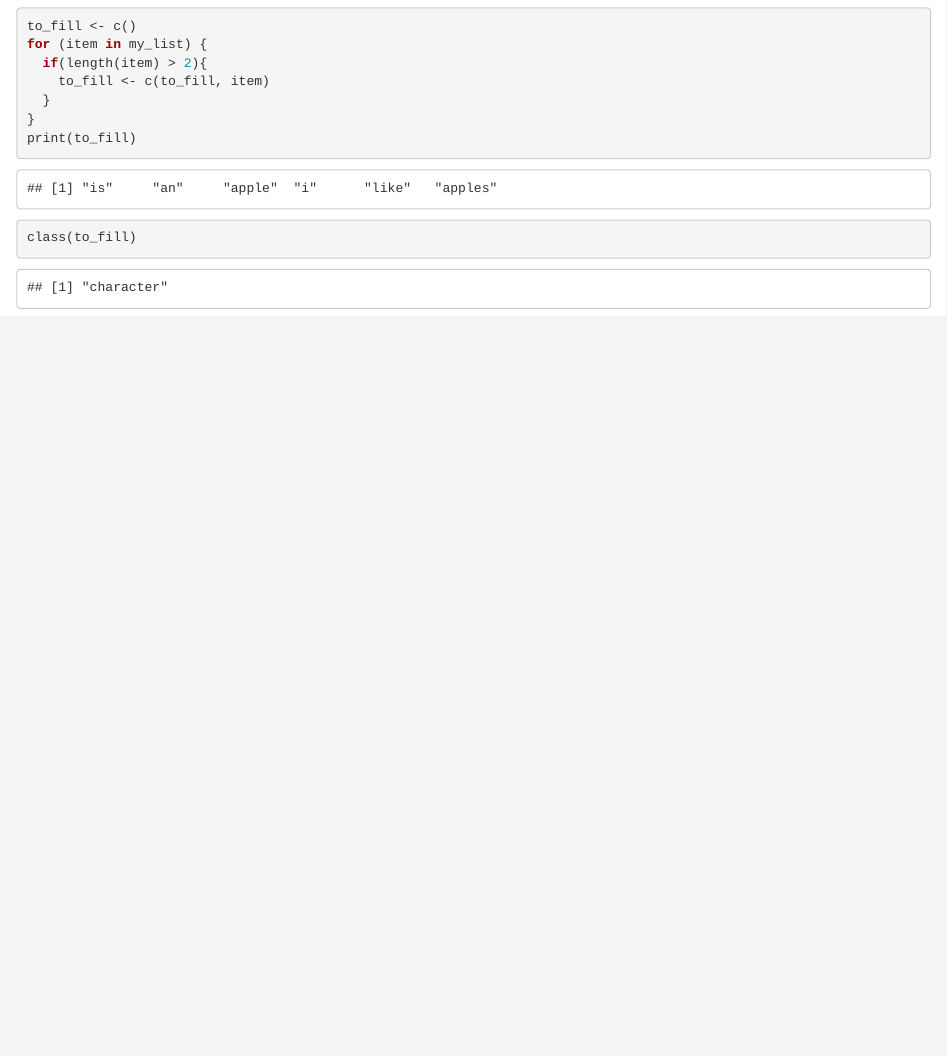
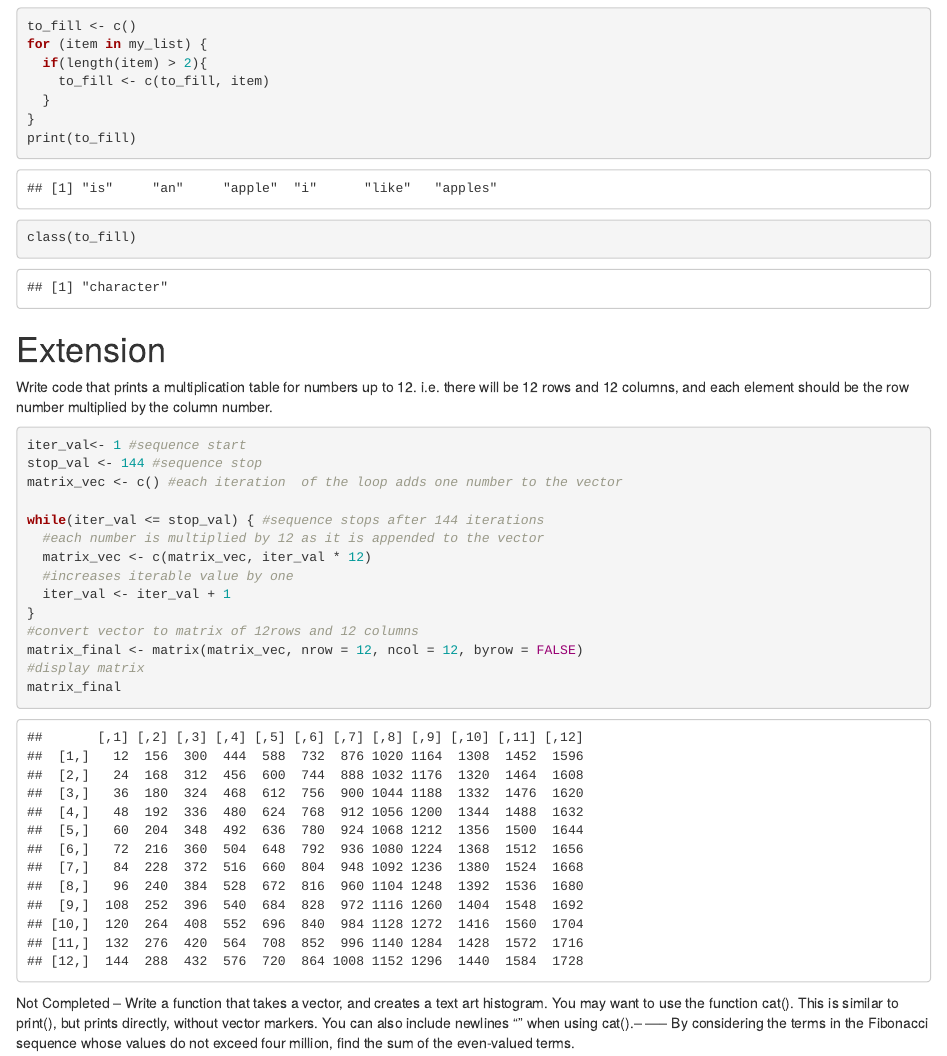
Before and after one commit to wglebster/GlebV_CodeClan_homework, an R Markdown document (Week_01/Weekend_homework/Homework_assignments/Homework_assignments.Rmd): the page in a window 1100 px wide, from 5090 px down. Rendered offline with R 4.5, knitr and Pandoc, with nearby package versions.

Commit message:
commit weekend homework assignments

````diff
--- a/Week_01/Weekend_homework/Homework_assignments/Homework_assignments.Rmd
+++ b/Week_01/Weekend_homework/Homework_assignments/Homework_assignments.Rmd
@@ -154,3 +154,29 @@ for (item in my_list) {
 print(to_fill)
 class(to_fill)
 ```
+
+
+# Extension
+
+Write code that prints a multiplication table for numbers up to 12. i.e. there will be 12 rows and 12 columns, and each element should be the row number multiplied by the column number.
+```{r}
+iter_val<- 1 #sequence start
+stop_val <- 144 #sequence stop
+matrix_vec <- c() #each iteration  of the loop adds one number to the vector
+
+while(iter_val <= stop_val) { #sequence stops after 144 iterations
+  #each number is multiplied by 12 as it is appended to the vector
+  matrix_vec <- c(matrix_vec, iter_val * 12)
+  #increases iterable value by one
+  iter_val <- iter_val + 1
+}
+#convert vector to matrix of 12rows and 12 columns
+matrix_final <- matrix(matrix_vec, nrow = 12, ncol = 12, byrow = FALSE)
+#display matrix
+matrix_final
+```
+Not Completed --
+Write a function that takes a vector, and creates a text art histogram.
+You may want to use the function cat(). This is similar to print(), but prints directly, without vector markers. You can also include newlines "\n" when using cat().--
+-----
+By considering the terms in the Fibonacci sequence whose values do not exceed four million, find the sum of the even-valued terms.
````
Also changed, not shown: Week_01/Weekend_homework/Homework_assignments/Homework_assignments.nb.html, 1 other file.
